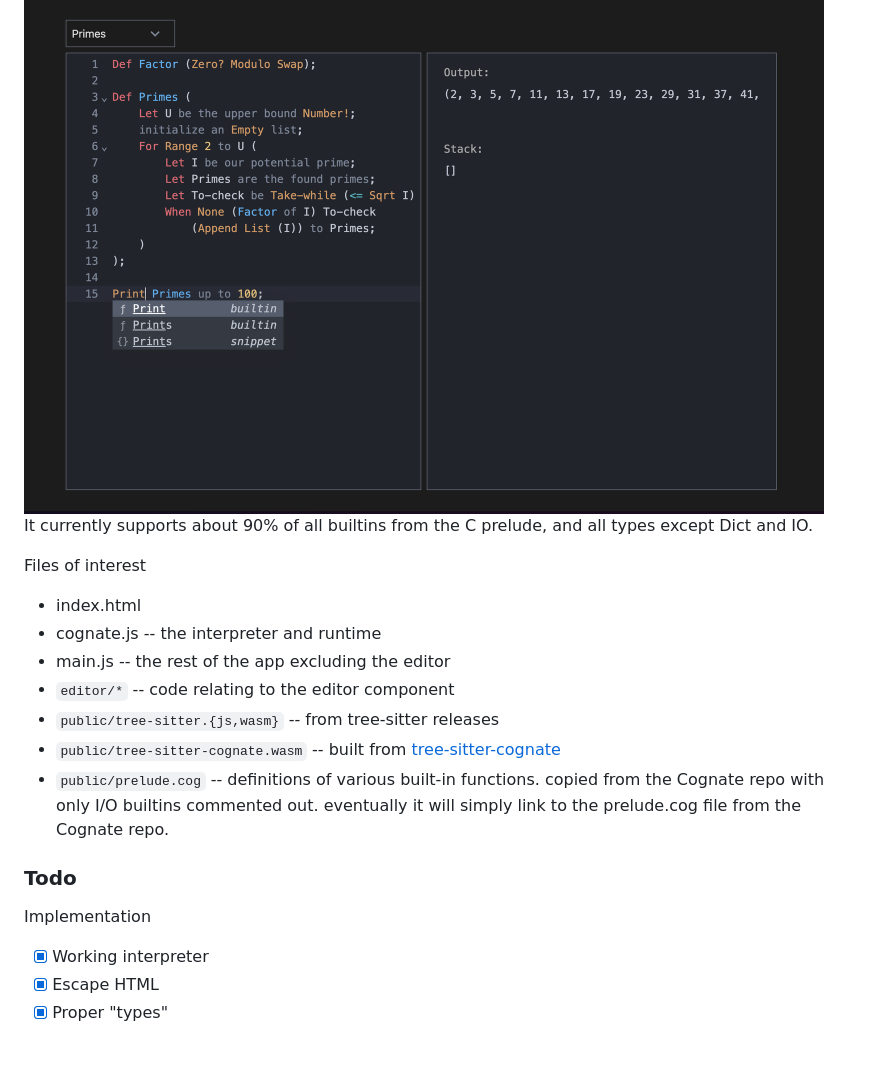
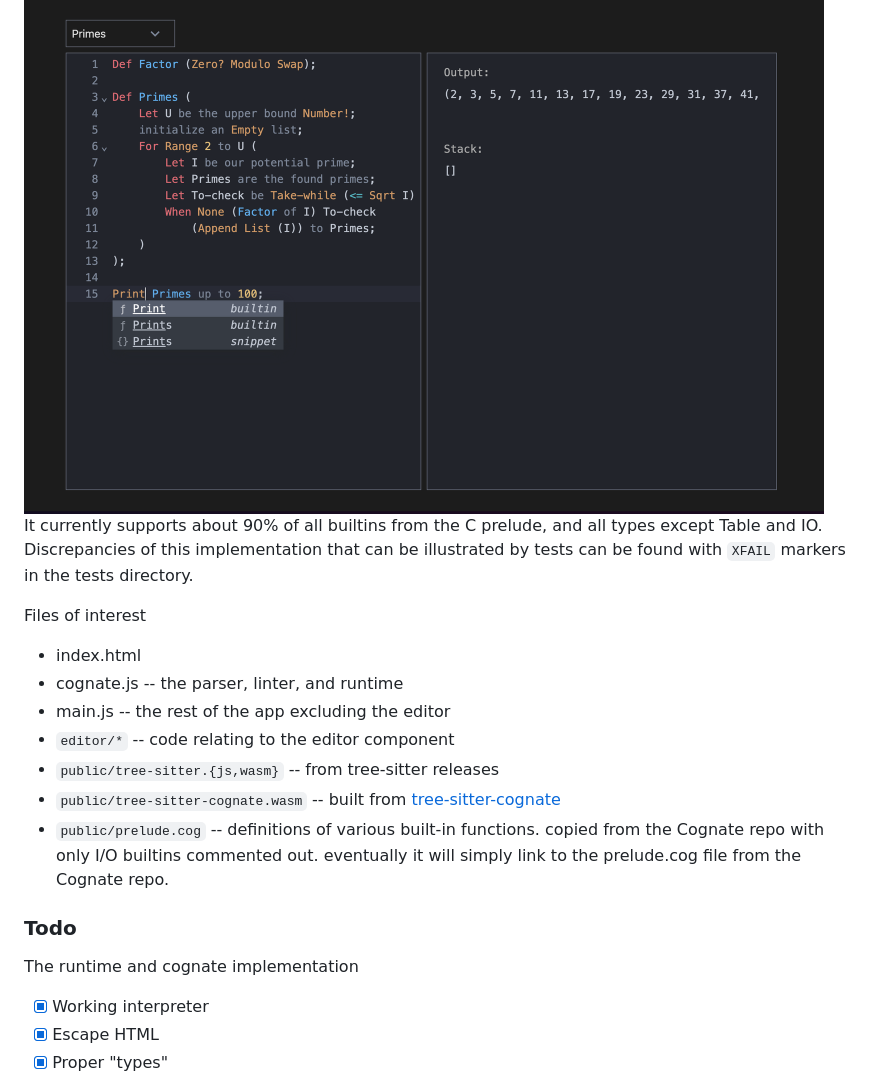
Before and after one commit to hedyhli/cognate-playground, a Markdown page: README.md, the part around the change printed below. Drawn GitHub-style; blank space fills up the shorter version.

```diff
--- a/README.md
+++ b/README.md
@@ -10,11 +10,12 @@ uses a JavaScript implementation of Cognate.
 <img src="https://raw.githubusercontent.com/hedyhli/cognate-playground/main/screenshot.png" width=800 />
 
 It currently supports about 90% of all builtins from the C prelude, and all
-types except Dict and IO.
+types except Table and IO. Discrepancies of this implementation that can be
+illustrated by tests can be found with `XFAIL` markers in the tests directory.
 
 Files of interest
 - index.html
-- cognate.js -- the interpreter and runtime
+- cognate.js -- the parser, linter, and runtime
 - main.js -- the rest of the app excluding the editor
 - `editor/*` -- code relating to the editor component
 - `public/tree-sitter.{js,wasm}` -- from tree-sitter releases
@@ -26,7 +27,7 @@ Files of interest
 
 ### Todo
 
-Implementation
+The runtime and cognate implementation
 - [X] Working interpreter
 - [X] Escape HTML
 - [X] Proper "types"
```
Also changed, not shown: other parts of README.md (+15 -9 lines).
